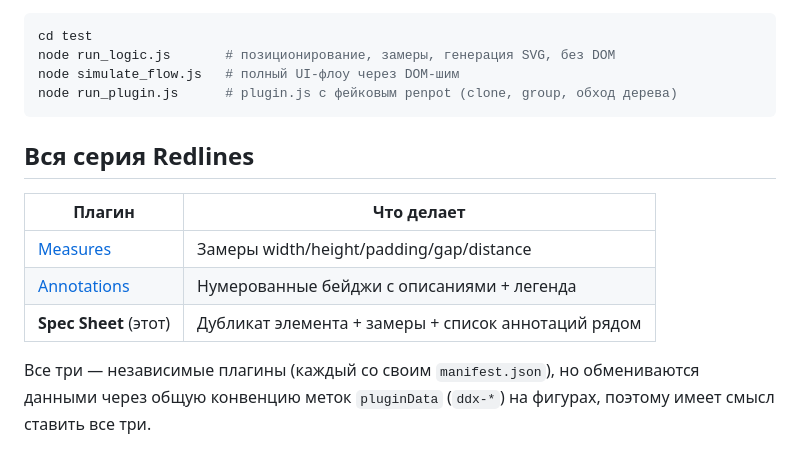
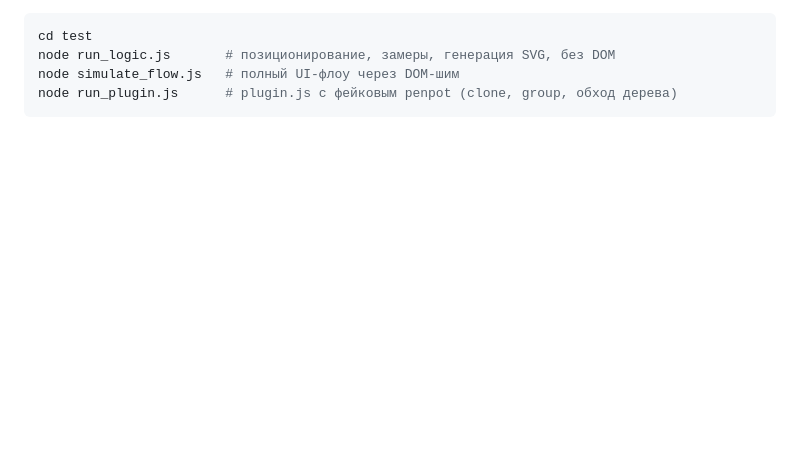
Before and after one commit to ezersky/penpot_redlines, a Markdown page: README.md, the part around the change. Rendered like a GitHub page; blank space fills up the shorter version.

````diff
--- a/README.md
+++ b/README.md
@@ -82,14 +82,3 @@ node run_logic.js       # позиционирование, замеры, ген
 node simulate_flow.js   # полный UI-флоу через DOM-шим
 node run_plugin.js      # plugin.js с фейковым penpot (clone, group, обход дерева)
 ```
-
-## Вся серия Redlines
-
-| Плагин | Что делает |
-|---|---|
-| [Measures](../pp-measures) | Замеры width/height/padding/gap/distance |
-| [Annotations](../pp-annotations) | Нумерованные бейджи с описаниями + легенда |
-| **Spec Sheet** (этот) | Дубликат элемента + замеры + список аннотаций рядом |
-
-Все три — независимые плагины (каждый со своим `manifest.json`), но обмениваются данными через
-общую конвенцию меток `pluginData` (`ddx-*`) на фигурах, поэтому имеет смысл ставить все три.
````
